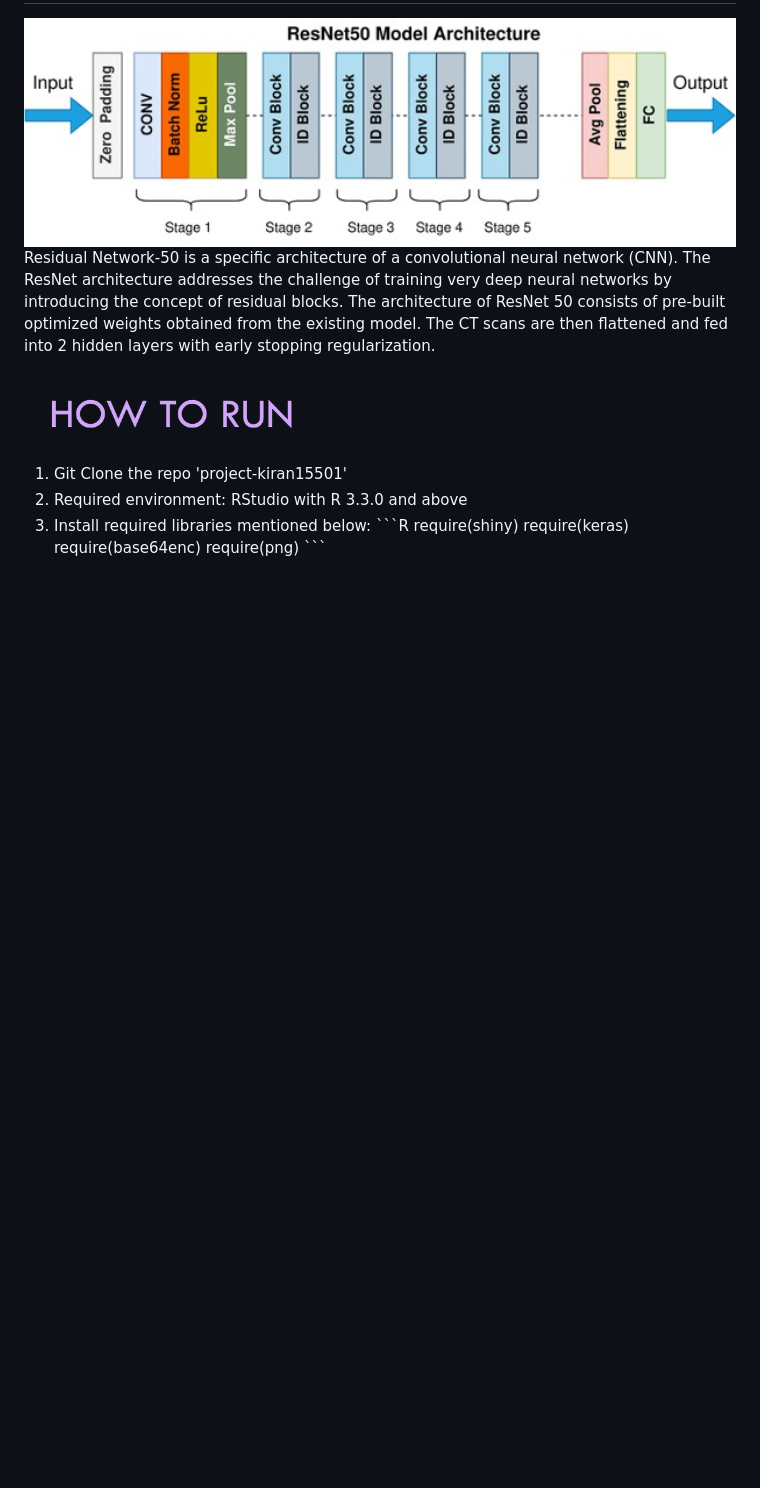
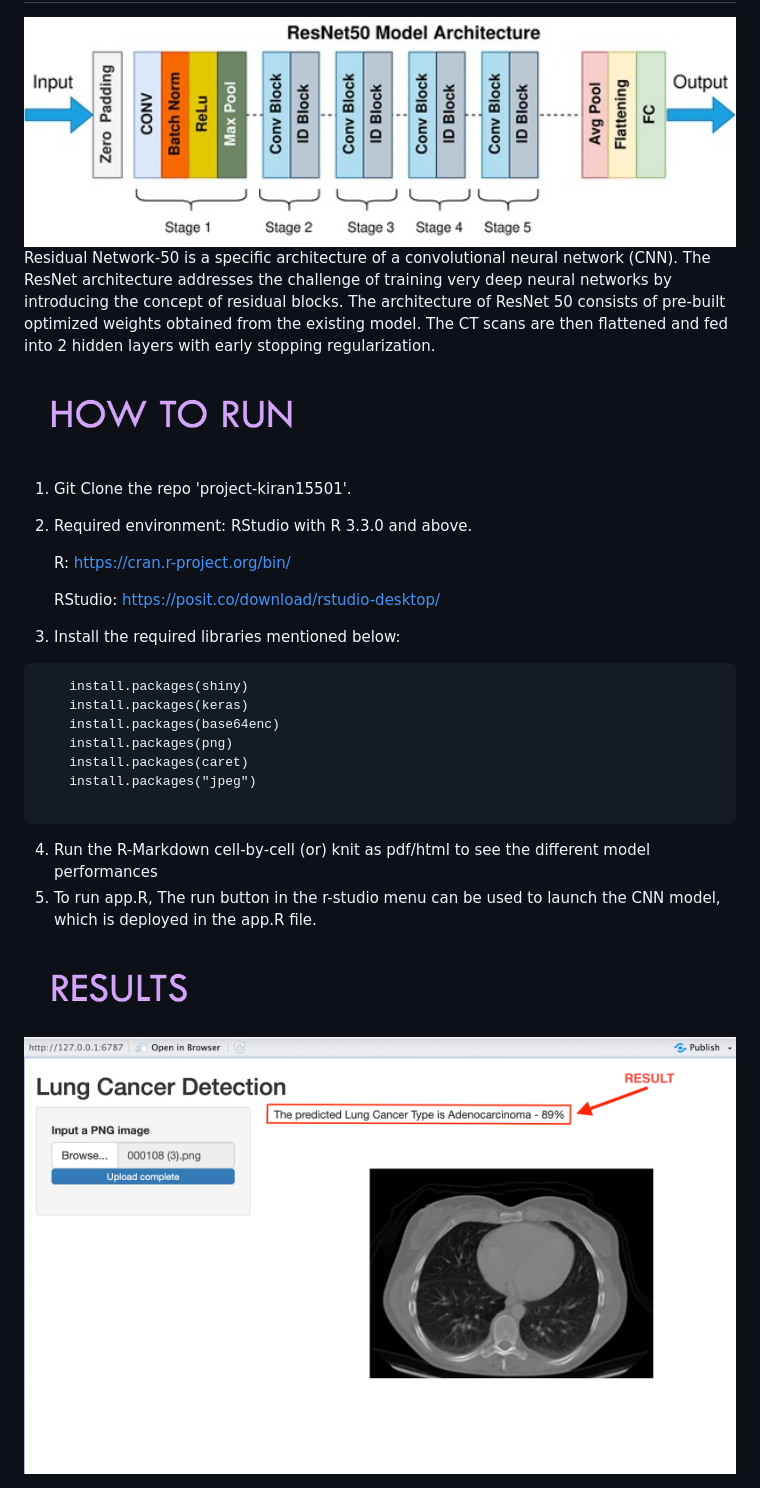
Before and after one commit to ACM40960/project-microbot30, a Markdown page: README.md, the part around the change. Drawn GitHub-style; blank space fills up the shorter version.

````diff
--- a/README.md
+++ b/README.md
@@ -43,15 +43,27 @@
 </p>
 
 <img width="500" height="100" alt="image" src="https://github.com/ACM40960/project-microbot30/blob/main/readme_images/how_to_run.png">
-<ol>
-  <li>Git Clone the repo 'project-kiran15501'</li>
-  <li>Required environment: RStudio with R 3.3.0 and above</li>
-  <li>Install required libraries mentioned below:
-  ```R
-require(shiny)
-require(keras)
-require(base64enc)
-require(png)
+
+1. Git Clone the repo 'project-kiran15501'.
+2. Required environment: RStudio with R 3.3.0 and above.
+
+   R: https://cran.r-project.org/bin/
+
+   RStudio: https://posit.co/download/rstudio-desktop/
+4. Install the required libraries mentioned below:
+
+  ```code
+      install.packages(shiny)
+      install.packages(keras)
+      install.packages(base64enc)
+      install.packages(png)
+      install.packages(caret)
+      install.packages("jpeg")
+
 ```
-  </li>
-</ol>
+4. Run the R-Markdown cell-by-cell (or) knit as pdf/html to see the different model performances
+5. To run app.R, The run button in the r-studio menu can be used to launch the CNN model, which is deployed in the app.R file.
+
+<img width="500" height="100" alt="image" src="https://github.com/ACM40960/project-microbot30/blob/main/readme_images/results.png">
+
+<img src="https://github.com/ACM40960/project-microbot30/blob/main/readme_images/result_page.png">
````
